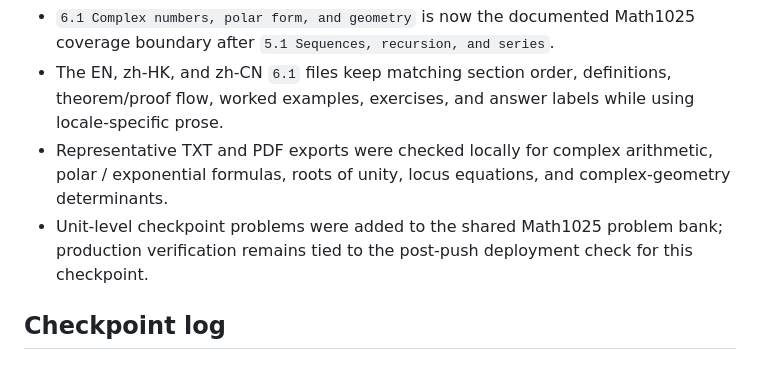
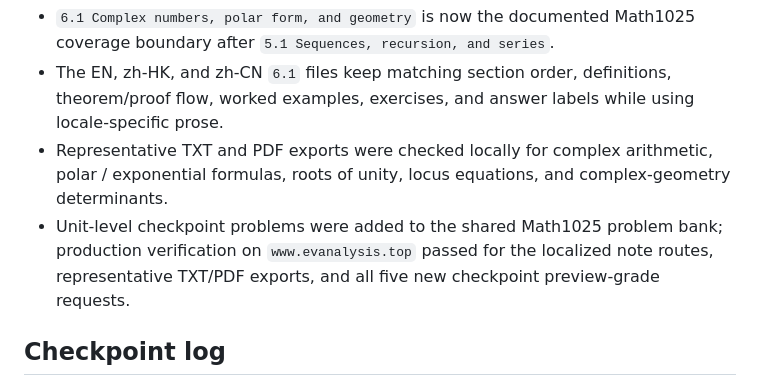
Before and after one commit to mixuanda/my_websites, a Markdown page: docs/content-parity-checklist.md, the part around the change. GitHub-like rendering.

```diff
--- a/docs/content-parity-checklist.md
+++ b/docs/content-parity-checklist.md
@@ -300,8 +300,9 @@ source-backed chapters are added.
   arithmetic, polar / exponential formulas, roots of unity, locus equations,
   and complex-geometry determinants.
 - Unit-level checkpoint problems were added to the shared Math1025 problem
-  bank; production verification remains tied to the post-push deployment
-  check for this checkpoint.
+  bank; production verification on `www.evanalysis.top` passed for the
+  localized note routes, representative TXT/PDF exports, and all five new
+  checkpoint preview-grade requests.
 
 ## Checkpoint log
 
```
Also changed, not shown: docs/notes-content-supplement-workflow.md (+5 -2 lines), docs/rendering-formatting-qa.md (+3 -1 lines).
